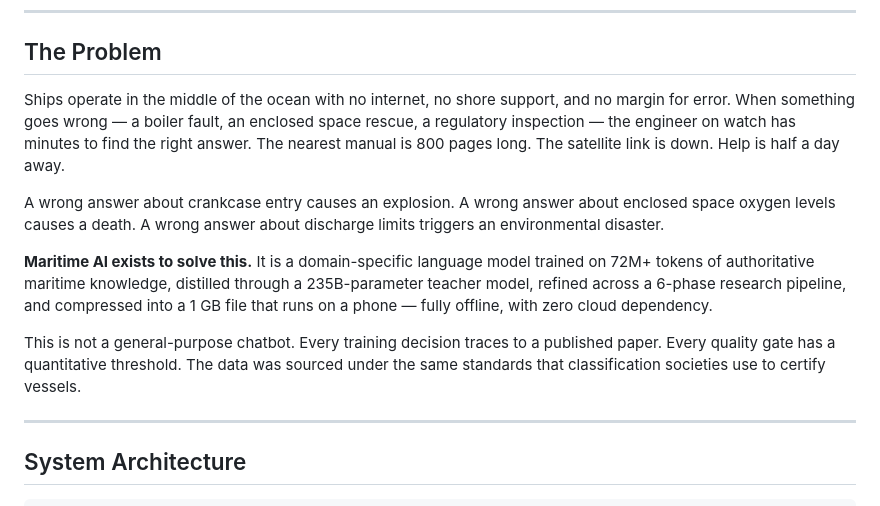
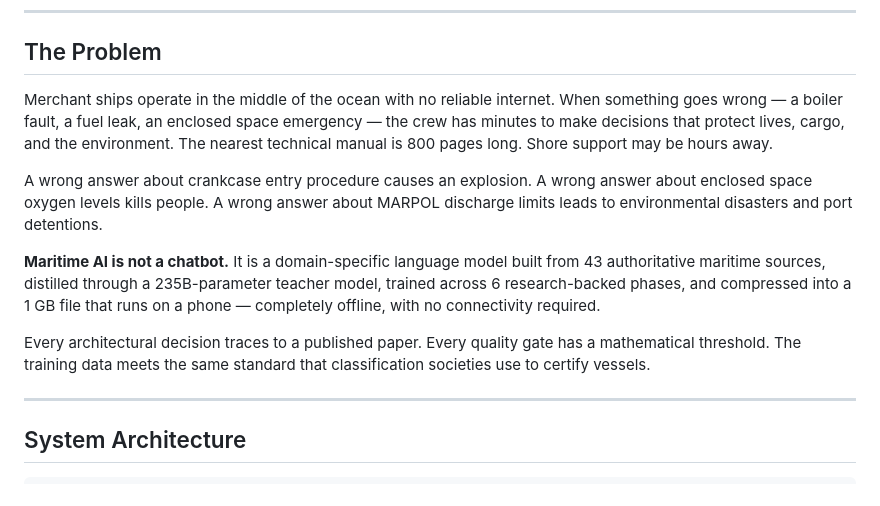
Before and after one commit to mohanganesh3/ship, a Markdown page: README.md, the part around the change. GitHub-like rendering.

Commit message:
docs: Clearer pitch, 72M+ tokens

```diff
--- a/README.md
+++ b/README.md
@@ -42,13 +42,13 @@
 
 ## The Problem
 
-Ships operate in the middle of the ocean with no internet, no shore support, and no margin for error. When something goes wrong — a boiler fault, an enclosed space rescue, a regulatory inspection — the engineer on watch has minutes to find the right answer. The nearest manual is 800 pages long. The satellite link is down. Help is half a day away.
+Merchant ships operate in the middle of the ocean with no reliable internet. When something goes wrong — a boiler fault, a fuel leak, an enclosed space emergency — the crew has minutes to make decisions that protect lives, cargo, and the environment. The nearest technical manual is 800 pages long. Shore support may be hours away.
 
-A wrong answer about crankcase entry causes an explosion. A wrong answer about enclosed space oxygen levels causes a death. A wrong answer about discharge limits triggers an environmental disaster.
+A wrong answer about crankcase entry procedure causes an explosion. A wrong answer about enclosed space oxygen levels kills people. A wrong answer about MARPOL discharge limits leads to environmental disasters and port detentions.
 
-**Maritime AI exists to solve this.** It is a domain-specific language model trained on 72M+ tokens of authoritative maritime knowledge, distilled through a 235B-parameter teacher model, refined across a 6-phase research pipeline, and compressed into a 1 GB file that runs on a phone — fully offline, with zero cloud dependency.
+**Maritime AI is not a chatbot.** It is a domain-specific language model built from 43 authoritative maritime sources, distilled through a 235B-parameter teacher model, trained across 6 research-backed phases, and compressed into a 1 GB file that runs on a phone — completely offline, with no connectivity required.
 
-This is not a general-purpose chatbot. Every training decision traces to a published paper. Every quality gate has a quantitative threshold. The data was sourced under the same standards that classification societies use to certify vessels.
+Every architectural decision traces to a published paper. Every quality gate has a mathematical threshold. The training data meets the same standard that classification societies use to certify vessels.
 
 ---
 
```
